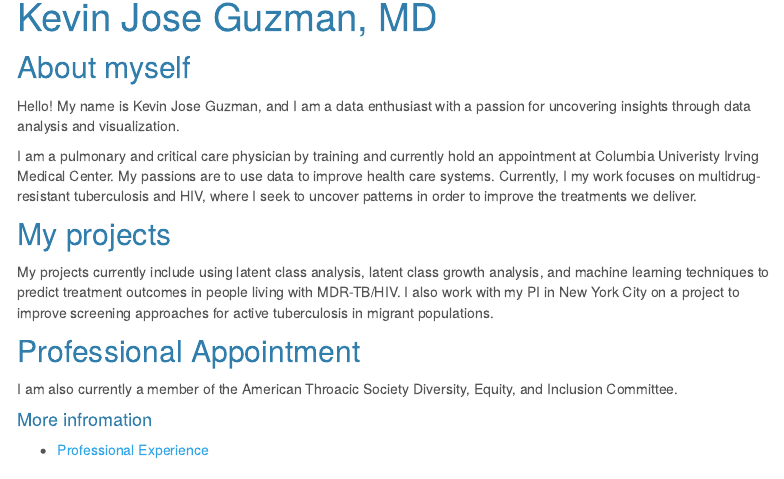
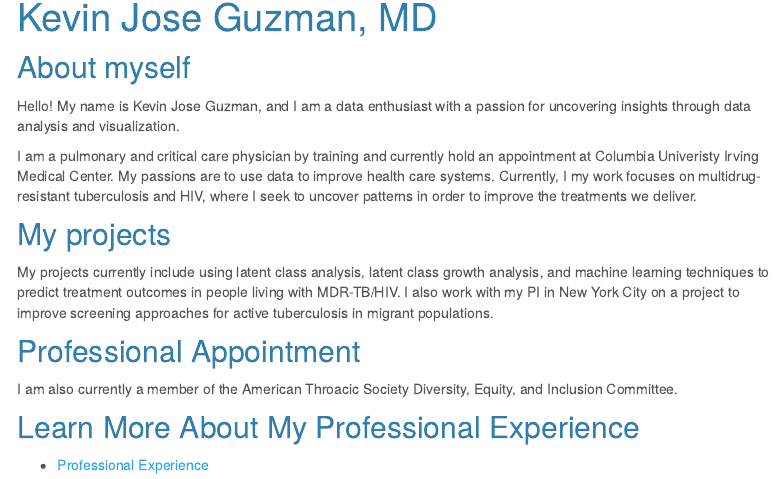
Before and after one commit to Guzmakev000/Kevin_Guzman.github.io, an R Markdown document (index.rmd): the page in a window 1100 px wide, from 90 px down. The pictures show the output file index.html that the author committed with the source, opened offline; library style sheets and scripts come from the installed R packages; menus at the side of the page are left out.

Commit message:
Professional Experience

```diff
--- a/index.rmd
+++ b/index.rmd
@@ -21,5 +21,5 @@ My projects currently include using latent class analysis, latent class growth a
 
 I am also currently a member of the American Throacic Society Diversity, Equity, and Inclusion Committee.
 
-#### More infromation
+## Learn More About My Professional Experience
 * [Professional Experience](professional.html)
```
Also changed, not shown: index.html, 1 other file.
